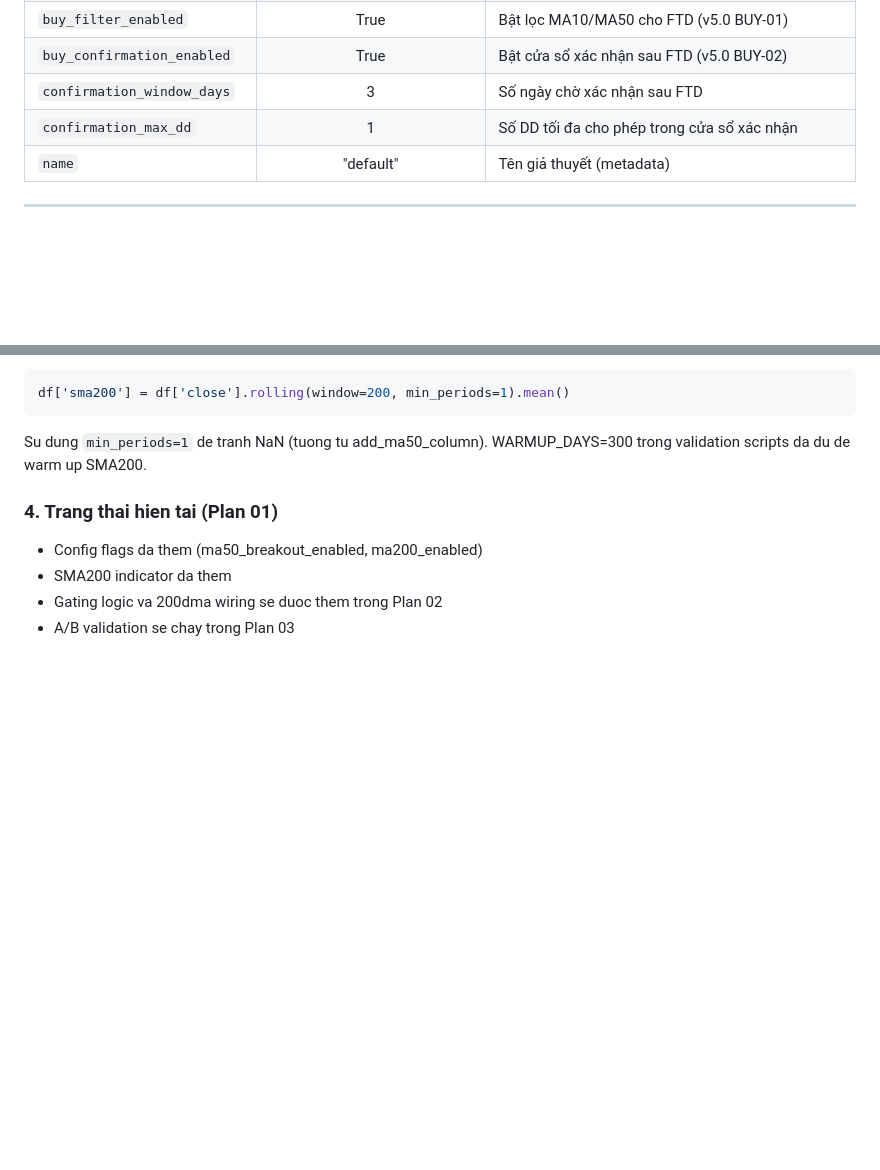
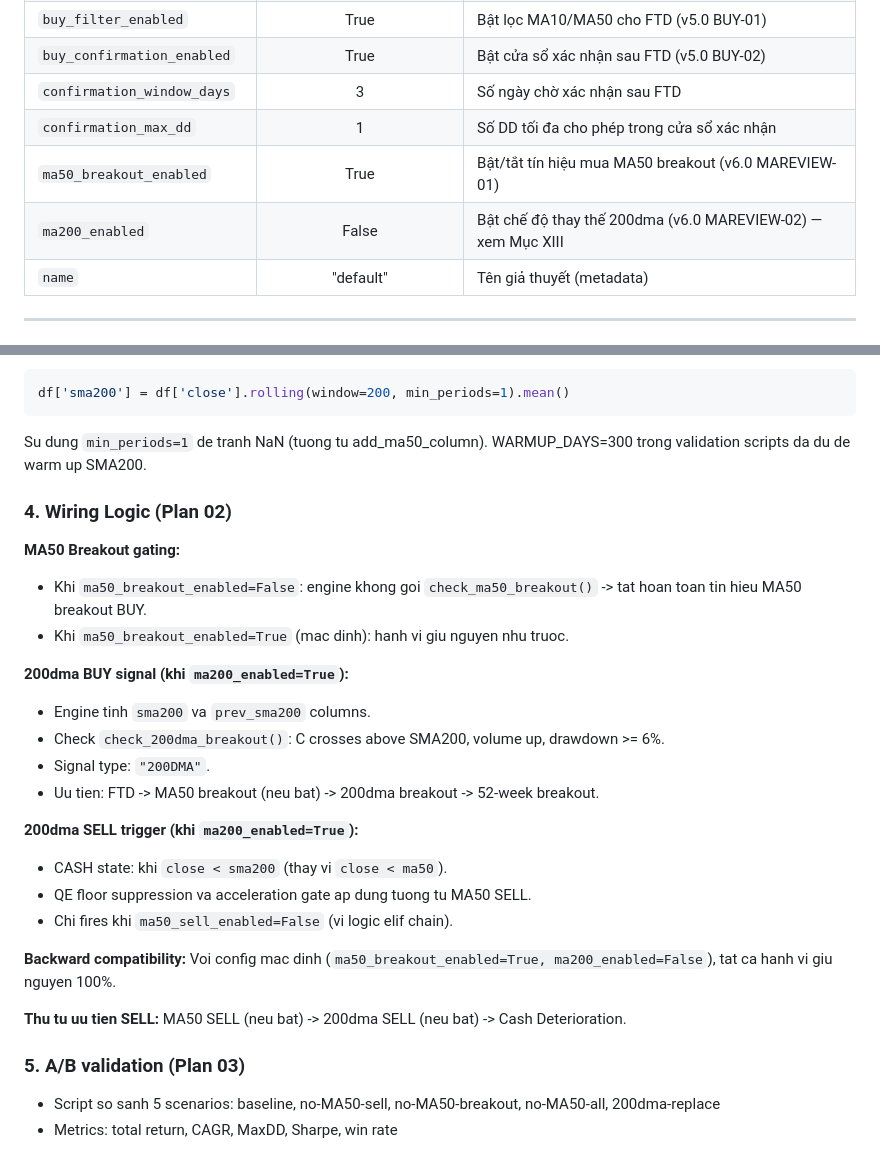
Before and after one commit to KenzyTran/mdm, a Markdown page: docs/rules_mdm_v2.md, 2 parts joined by grey strips. Drawn GitHub-style; blank space fills up the shorter version.

Commit message:
docs(25-02): update rules_mdm_v2 with 200dma wiring and MA50 gating
- Add ma50_breakout_enabled and ma200_enabled to parameters table
- Document 200dma BUY/SELL logic, backward compat, priority order
- Replace Plan 01 placeholder status with Plan 02 completed wiring
- Log pre-existing test_hybrid_matches_v2_on_nasdaq failure in deferred-items

```diff
--- a/docs/rules_mdm_v2.md
+++ b/docs/rules_mdm_v2.md
@@ -294,6 +294,8 @@ Where `acceleration_met` = at least one of: Price ROC < -4%, DD clustering (3 in
 | `buy_confirmation_enabled` | True | Bật cửa sổ xác nhận sau FTD (v5.0 BUY-02) |
 | `confirmation_window_days` | 3 | Số ngày chờ xác nhận sau FTD |
 | `confirmation_max_dd` | 1 | Số DD tối đa cho phép trong cửa sổ xác nhận |
+| `ma50_breakout_enabled` | True | Bật/tắt tín hiệu mua MA50 breakout (v6.0 MAREVIEW-01) |
+| `ma200_enabled` | False | Bật chế độ thay thế 200dma (v6.0 MAREVIEW-02) — xem Mục XIII |
 | `name` | "default" | Tên giả thuyết (metadata) |
 
 ---
@@ -703,9 +705,28 @@ df['sma200'] = df['close'].rolling(window=200, min_periods=1).mean()
 
 Su dung `min_periods=1` de tranh NaN (tuong tu add_ma50_column). WARMUP_DAYS=300 trong validation scripts da du de warm up SMA200.
 
-### 4. Trang thai hien tai (Plan 01)
+### 4. Wiring Logic (Plan 02)
 
-- Config flags da them (ma50_breakout_enabled, ma200_enabled)
-- SMA200 indicator da them
-- Gating logic va 200dma wiring se duoc them trong Plan 02
-- A/B validation se chay trong Plan 03
+**MA50 Breakout gating:**
+- Khi `ma50_breakout_enabled=False`: engine khong goi `check_ma50_breakout()` -> tat hoan toan tin hieu MA50 breakout BUY.
+- Khi `ma50_breakout_enabled=True` (mac dinh): hanh vi giu nguyen nhu truoc.
+
+**200dma BUY signal (khi `ma200_enabled=True`):**
+- Engine tinh `sma200` va `prev_sma200` columns.
+- Check `check_200dma_breakout()`: C crosses above SMA200, volume up, drawdown >= 6%.
+- Signal type: `"200DMA"`.
+- Uu tien: FTD -> MA50 breakout (neu bat) -> 200dma breakout -> 52-week breakout.
+
+**200dma SELL trigger (khi `ma200_enabled=True`):**
+- CASH state: khi `close < sma200` (thay vi `close < ma50`).
+- QE floor suppression va acceleration gate ap dung tuong tu MA50 SELL.
+- Chi fires khi `ma50_sell_enabled=False` (vi logic elif chain).
+
+**Backward compatibility:** Voi config mac dinh (`ma50_breakout_enabled=True, ma200_enabled=False`), tat ca hanh vi giu nguyen 100%.
+
+**Thu tu uu tien SELL:** MA50 SELL (neu bat) -> 200dma SELL (neu bat) -> Cash Deterioration.
+
+### 5. A/B validation (Plan 03)
+
+- Script so sanh 5 scenarios: baseline, no-MA50-sell, no-MA50-breakout, no-MA50-all, 200dma-replace
+- Metrics: total return, CAGR, MaxDD, Sharpe, win rate
```
Also changed, not shown: 1 other file.
